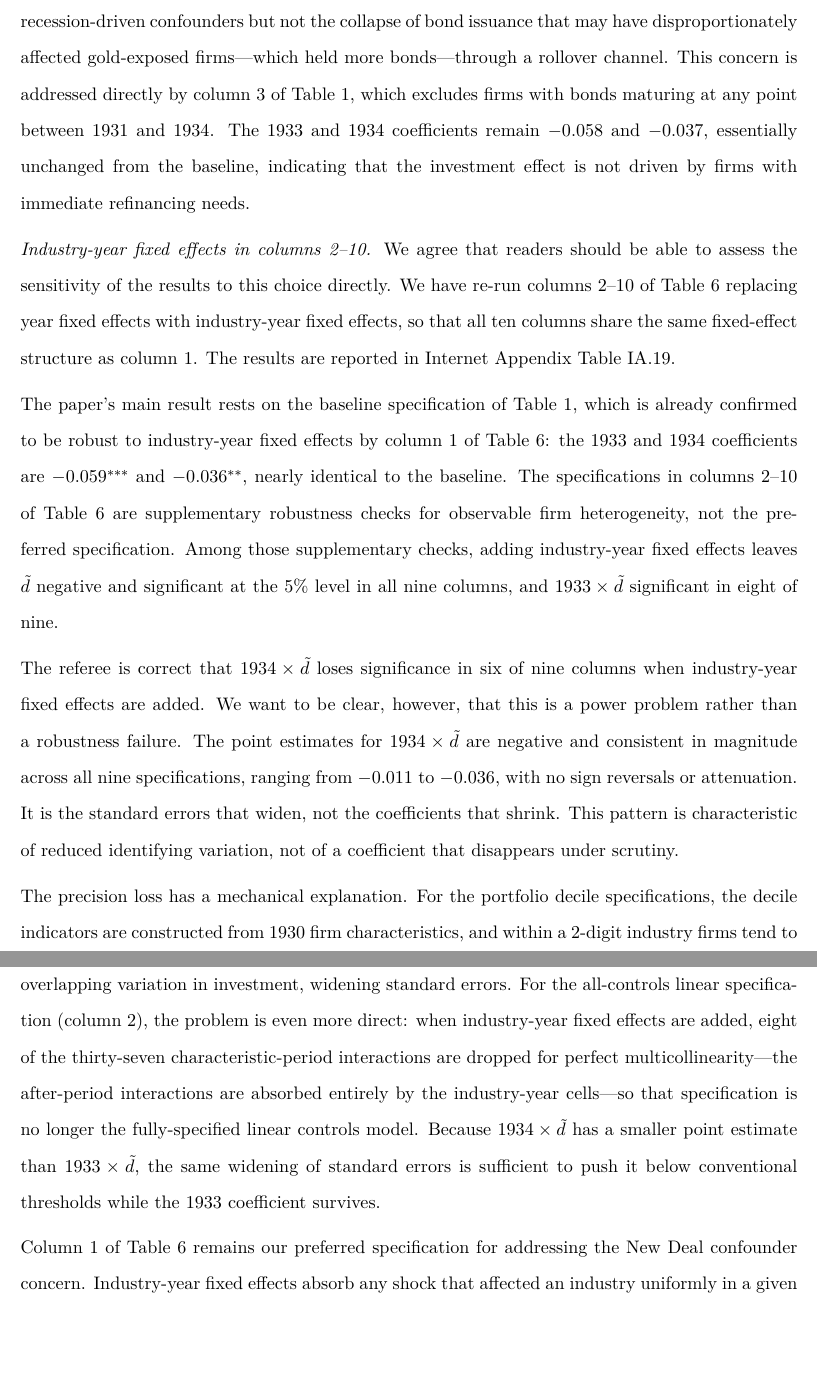
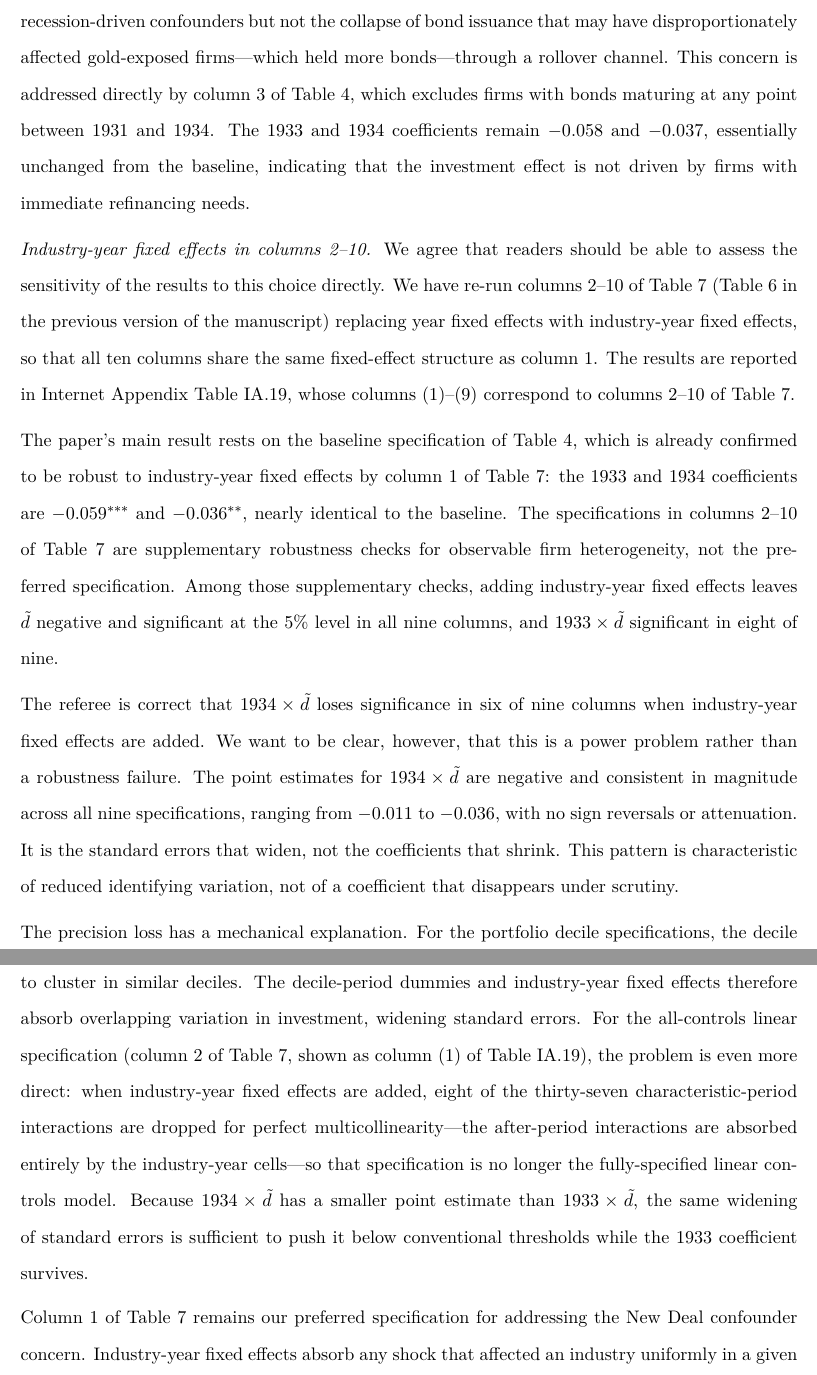
Before and after one commit to MrPlante/gold-clause-abrogation-and-investment, a LaTeX document (rfs-responses/round-2/referee-responses/r6/response-r6.tex, which reads rfs-responses/round-2/referee-responses/r6/sections/comment-2.tex): two parts of pages 4 and 5 of 10, joined at a grey line, cut so that both start at the same text, the shorter picture padded with empty space. Compiled offline with pdfLaTeX.

Commit message:
Fix stale cross-references in referee responses.
The event-study additions shifted manuscript numbering; responses still
cited the old numbers. Updated to the revised manuscript: investment
table 1->4, controls 6->7, payouts 4->5, coefficient plot Fig 3->6,
regression section 4->5. Converted R2 c1's cross-document \ref (which
the standalone response cannot resolve) to plain text. Quoted referee
text left verbatim. Added a parenthetical orienting R6 to the renumbered
controls table and clarified the IA.19 column relabeling.

Co-Authored-By: Claude Opus 4.8 <noreply@anthropic.com>

```diff
--- a/rfs-responses/round-2/referee-responses/r6/sections/comment-2.tex
+++ b/rfs-responses/round-2/referee-responses/r6/sections/comment-2.tex
@@ -7,19 +7,19 @@ I appreciate using 1936--37 as a placebo. While this helps addressed concerns ab
 \noindent We thank the referee for these comments and address each in turn.
 
 \medskip
-\noindent \textit{Placebo and the rollover channel.} The referee correctly notes that the 1936--37 placebo addresses recession-driven confounders but not the collapse of bond issuance that may have disproportionately affected gold-exposed firms---which held more bonds---through a rollover channel. This concern is addressed directly by column 3 of Table 1, which excludes firms with bonds maturing at any point between 1931 and 1934. The 1933 and 1934 coefficients remain $-0.058$ and $-0.037$, essentially unchanged from the baseline, indicating that the investment effect is not driven by firms with immediate refinancing needs.
+\noindent \textit{Placebo and the rollover channel.} The referee correctly notes that the 1936--37 placebo addresses recession-driven confounders but not the collapse of bond issuance that may have disproportionately affected gold-exposed firms---which held more bonds---through a rollover channel. This concern is addressed directly by column 3 of Table 4, which excludes firms with bonds maturing at any point between 1931 and 1934. The 1933 and 1934 coefficients remain $-0.058$ and $-0.037$, essentially unchanged from the baseline, indicating that the investment effect is not driven by firms with immediate refinancing needs.
 
 \medskip
-\noindent \textit{Industry-year fixed effects in columns 2--10.} We agree that readers should be able to assess the sensitivity of the results to this choice directly. We have re-run columns 2--10 of Table 6 replacing year fixed effects with industry-year fixed effects, so that all ten columns share the same fixed-effect structure as column 1. The results are reported in Internet Appendix Table~IA.19.
+\noindent \textit{Industry-year fixed effects in columns 2--10.} We agree that readers should be able to assess the sensitivity of the results to this choice directly. We have re-run columns 2--10 of Table 7 (Table 6 in the previous version of the manuscript) replacing year fixed effects with industry-year fixed effects, so that all ten columns share the same fixed-effect structure as column 1. The results are reported in Internet Appendix Table~IA.19, whose columns (1)--(9) correspond to columns 2--10 of Table 7.
 
 \medskip
-\noindent The paper's main result rests on the baseline specification of Table 1, which is already confirmed to be robust to industry-year fixed effects by column 1 of Table 6: the 1933 and 1934 coefficients are $-0.059^{***}$ and $-0.036^{**}$, nearly identical to the baseline. The specifications in columns 2--10 of Table 6 are supplementary robustness checks for observable firm heterogeneity, not the preferred specification. Among those supplementary checks, adding industry-year fixed effects leaves $\tilde{d}$ negative and significant at the 5\% level in all nine columns, and $1933 \times \tilde{d}$ significant in eight of nine.
+\noindent The paper's main result rests on the baseline specification of Table 4, which is already confirmed to be robust to industry-year fixed effects by column 1 of Table 7: the 1933 and 1934 coefficients are $-0.059^{***}$ and $-0.036^{**}$, nearly identical to the baseline. The specifications in columns 2--10 of Table 7 are supplementary robustness checks for observable firm heterogeneity, not the preferred specification. Among those supplementary checks, adding industry-year fixed effects leaves $\tilde{d}$ negative and significant at the 5\% level in all nine columns, and $1933 \times \tilde{d}$ significant in eight of nine.
 
 \medskip
 \noindent The referee is correct that $1934 \times \tilde{d}$ loses significance in six of nine columns when industry-year fixed effects are added. We want to be clear, however, that this is a power problem rather than a robustness failure. The point estimates for $1934 \times \tilde{d}$ are negative and consistent in magnitude across all nine specifications, ranging from $-0.011$ to $-0.036$, with no sign reversals or attenuation. It is the standard errors that widen, not the coefficients that shrink. This pattern is characteristic of reduced identifying variation, not of a coefficient that disappears under scrutiny.
 
 \medskip
-\noindent The precision loss has a mechanical explanation. For the portfolio decile specifications, the decile indicators are constructed from 1930 firm characteristics, and within a 2-digit industry firms tend to cluster in similar deciles. The decile-period dummies and industry-year fixed effects therefore absorb overlapping variation in investment, widening standard errors. For the all-controls linear specification (column 2), the problem is even more direct: when industry-year fixed effects are added, eight of the thirty-seven characteristic-period interactions are dropped for perfect multicollinearity---the after-period interactions are absorbed entirely by the industry-year cells---so that specification is no longer the fully-specified linear controls model. Because $1934 \times \tilde{d}$ has a smaller point estimate than $1933 \times \tilde{d}$, the same widening of standard errors is sufficient to push it below conventional thresholds while the 1933 coefficient survives.
+\noindent The precision loss has a mechanical explanation. For the portfolio decile specifications, the decile indicators are constructed from 1930 firm characteristics, and within a 2-digit industry firms tend to cluster in similar deciles. The decile-period dummies and industry-year fixed effects therefore absorb overlapping variation in investment, widening standard errors. For the all-controls linear specification (column 2 of Table 7, shown as column (1) of Table~IA.19), the problem is even more direct: when industry-year fixed effects are added, eight of the thirty-seven characteristic-period interactions are dropped for perfect multicollinearity---the after-period interactions are absorbed entirely by the industry-year cells---so that specification is no longer the fully-specified linear controls model. Because $1934 \times \tilde{d}$ has a smaller point estimate than $1933 \times \tilde{d}$, the same widening of standard errors is sufficient to push it below conventional thresholds while the 1933 coefficient survives.
 
 \medskip
-\noindent Column 1 of Table 6 remains our preferred specification for addressing the New Deal confounder concern. Industry-year fixed effects absorb any shock that affected an industry uniformly in a given year, which covers the canonical channels through which New Deal policies influenced investment. The characteristic controls in columns 2--10 address a distinct concern---that gold exposure may proxy for observable firm characteristics that followed differential investment trajectories---and they continue to provide reassuring evidence even when industry-year fixed effects are added, since $\tilde{d}$ remains significant throughout. We acknowledge that combining both robustness exercises simultaneously comes at a power cost, discuss this limitation explicitly in Section~5, and provide IA Table~IA.19 so that readers can form their own judgment.
+\noindent Column 1 of Table 7 remains our preferred specification for addressing the New Deal confounder concern. Industry-year fixed effects absorb any shock that affected an industry uniformly in a given year, which covers the canonical channels through which New Deal policies influenced investment. The characteristic controls in columns 2--10 address a distinct concern---that gold exposure may proxy for observable firm characteristics that followed differential investment trajectories---and they continue to provide reassuring evidence even when industry-year fixed effects are added, since $\tilde{d}$ remains significant throughout. We acknowledge that combining both robustness exercises simultaneously comes at a power cost, discuss this limitation explicitly in Section~5, and provide IA Table~IA.19 so that readers can form their own judgment.
```
Also changed, not shown: rfs-responses/round-2/referee-responses/r2/sections/comment-1.tex (+4 -4 lines), rfs-responses/round-2/referee-responses/r6/sections/comment-1.tex (+1 -1 lines), rfs-responses/round-2/referee-responses/r6/sections/comment-3.tex (+1 -1 lines), rfs-responses/round-2/referee-responses/r6/sections/comment-4.tex (+1 -1 lines).
